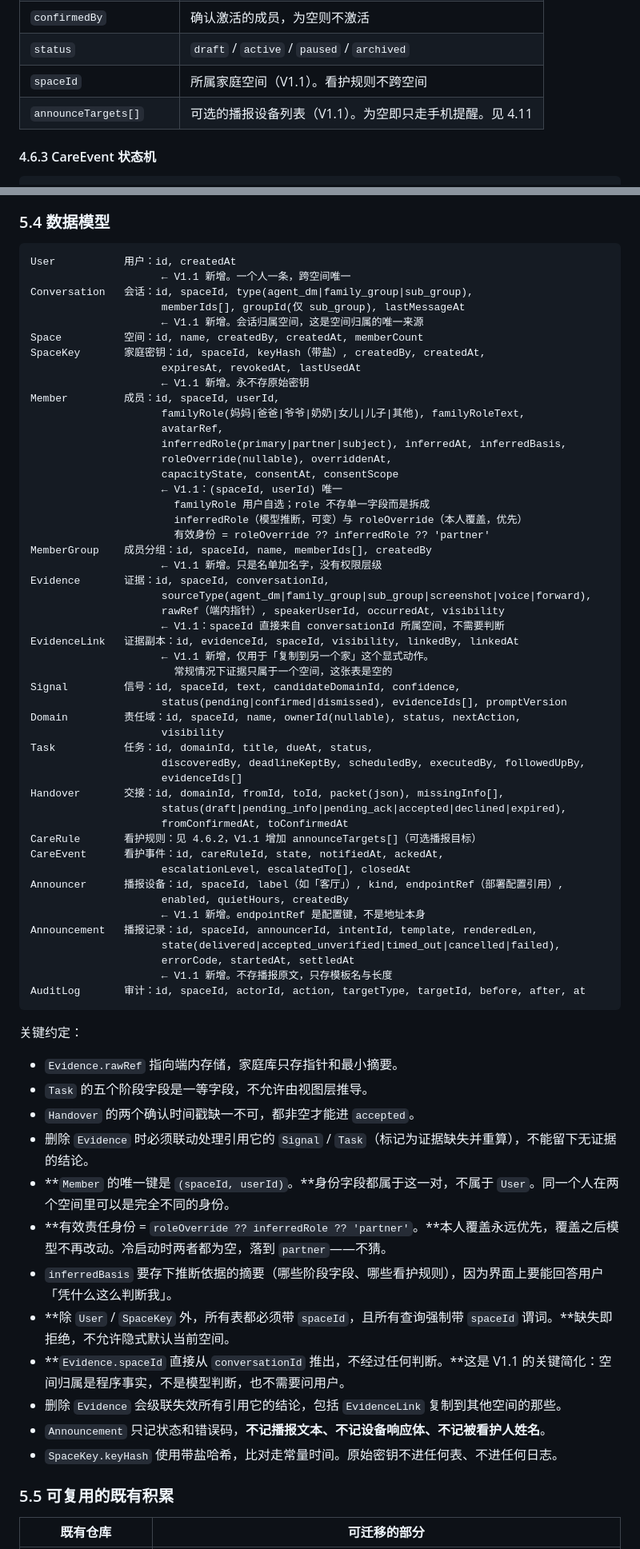
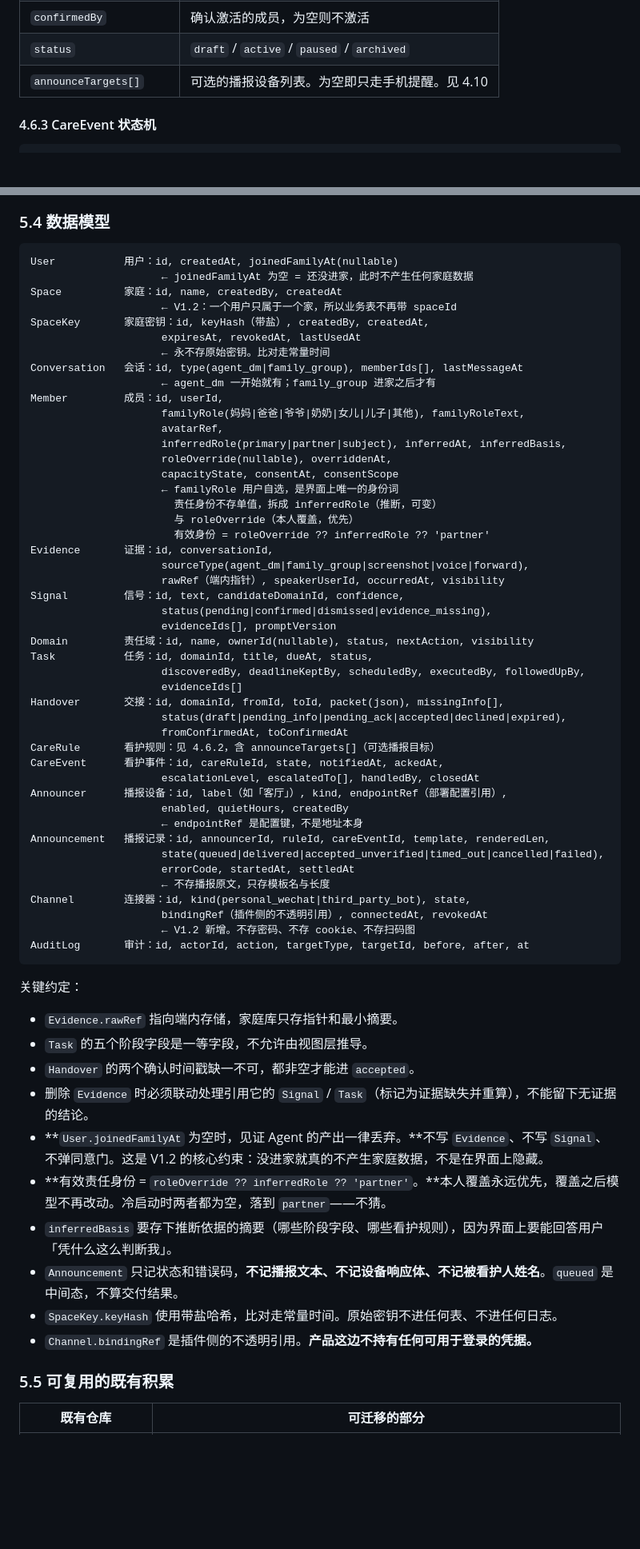
Before and after one commit to songconmaisaix31-design/we-remember, a Markdown page: docs/都记得-PRD.md, 2 parts joined by grey strips. Shown at 80% size. GitHub-like rendering; blank space fills up the shorter version.

````diff
--- a/docs/都记得-PRD.md
+++ b/docs/都记得-PRD.md
@@ -493,8 +499,7 @@ AI 只负责一件事：从「奶奶血压药一天两次，饭后吃」这类
 | `createdFromEvidenceId` | 由哪句话生成，可溯源 |
 | `confirmedBy` | 确认激活的成员，为空则不激活 |
 | `status` | `draft` / `active` / `paused` / `archived` |
-| `spaceId` | 所属家庭空间（V1.1）。看护规则不跨空间 |
-| `announceTargets[]` | 可选的播报设备列表（V1.1）。为空即只走手机提醒。见 4.11 |
+| `announceTargets[]` | 可选的播报设备列表。为空即只走手机提醒。见 4.10 |
 
 #### 4.6.3 CareEvent 状态机
 
@@ -773,55 +777,52 @@ V1.1 的两处调整：
 ### 5.4 数据模型
 
 ```
-User           用户：id, createdAt
-                     ← V1.1 新增。一个人一条，跨空间唯一
-Conversation   会话：id, spaceId, type(agent_dm|family_group|sub_group),
-                     memberIds[], groupId(仅 sub_group), lastMessageAt
-                     ← V1.1 新增。会话归属空间，这是空间归属的唯一来源
-Space          空间：id, name, createdBy, createdAt, memberCount
-SpaceKey       家庭密钥：id, spaceId, keyHash（带盐）, createdBy, createdAt,
+User           用户：id, createdAt, joinedFamilyAt(nullable)
+                     ← joinedFamilyAt 为空 = 还没进家，此时不产生任何家庭数据
+Space          家庭：id, name, createdBy, createdAt
+                     ← V1.2：一个用户只属于一个家，所以业务表不再带 spaceId
+SpaceKey       家庭密钥：id, keyHash（带盐）, createdBy, createdAt,
                      expiresAt, revokedAt, lastUsedAt
-                     ← V1.1 新增。永不存原始密钥
-Member         成员：id, spaceId, userId,
+                     ← 永不存原始密钥。比对走常量时间
+Conversation   会话：id, type(agent_dm|family_group), memberIds[], lastMessageAt
+                     ← agent_dm 一开始就有；family_group 进家之后才有
+Member         成员：id, userId,
                      familyRole(妈妈|爸爸|爷爷|奶奶|女儿|儿子|其他), familyRoleText,
                      avatarRef,
                      inferredRole(primary|partner|subject), inferredAt, inferredBasis,
                      roleOverride(nullable), overriddenAt,
                      capacityState, consentAt, consentScope
-                     ← V1.1：(spaceId, userId) 唯一
-                       familyRole 用户自选；role 不存单一字段而是拆成
-                       inferredRole（模型推断，可变）与 roleOverride（本人覆盖，优先）
+                     ← familyRole 用户自选，是界面上唯一的身份词
+                       责任身份不存单值，拆成 inferredRole（推断，可变）
+                       与 roleOverride（本人覆盖，优先）
                        有效身份 = roleOverride ?? inferredRole ?? 'partner'
-MemberGroup    成员分组：id, spaceId, name, memberIds[], createdBy
-                     ← V1.1 新增。只是名单加名字，没有权限层级
-Evidence       证据：id, spaceId, conversationId,
-                     sourceType(agent_dm|family_group|sub_group|screenshot|voice|forward),
+Evidence       证据：id, conversationId,
+                     sourceType(agent_dm|family_group|screenshot|voice|forward),
                      rawRef（端内指针）, speakerUserId, occurredAt, visibility
-                     ← V1.1：spaceId 直接来自 conversationId 所属空间，不需要判断
-EvidenceLink   证据副本：id, evidenceId, spaceId, visibility, linkedBy, linkedAt
-                     ← V1.1 新增，仅用于「复制到另一个家」这个显式动作。
-                       常规情况下证据只属于一个空间，这张表是空的
-Signal         信号：id, spaceId, text, candidateDomainId, confidence,
-                     status(pending|confirmed|dismissed), evidenceIds[], promptVersion
-Domain         责任域：id, spaceId, name, ownerId(nullable), status, nextAction,
-                     visibility
+Signal         信号：id, text, candidateDomainId, confidence,
+                     status(pending|confirmed|dismissed|evidence_missing),
+                     evidenceIds[], promptVersion
+Domain         责任域：id, name, ownerId(nullable), status, nextAction, visibility
 Task           任务：id, domainId, title, dueAt, status,
                      discoveredBy, deadlineKeptBy, scheduledBy, executedBy, followedUpBy,
                      evidenceIds[]
 Handover       交接：id, domainId, fromId, toId, packet(json), missingInfo[],
                      status(draft|pending_info|pending_ack|accepted|declined|expired),
                      fromConfirmedAt, toConfirmedAt
-CareRule       看护规则：见 4.6.2，V1.1 增加 announceTargets[]（可选播报目标）
+CareRule       看护规则：见 4.6.2，含 announceTargets[]（可选播报目标）
 CareEvent      看护事件：id, careRuleId, state, notifiedAt, ackedAt,
-                     escalationLevel, escalatedTo[], closedAt
-Announcer      播报设备：id, spaceId, label（如「客厅」）, kind, endpointRef（部署配置引用）,
+                     escalationLevel, escalatedTo[], handledBy, closedAt
+Announcer      播报设备：id, label（如「客厅」）, kind, endpointRef（部署配置引用）,
                      enabled, quietHours, createdBy
-                     ← V1.1 新增。endpointRef 是配置键，不是地址本身
-Announcement   播报记录：id, spaceId, announcerId, intentId, template, renderedLen,
-                     state(delivered|accepted_unverified|timed_out|cancelled|failed),
+                     ← endpointRef 是配置键，不是地址本身
+Announcement   播报记录：id, announcerId, ruleId, careEventId, template, renderedLen,
+                     state(queued|delivered|accepted_unverified|timed_out|cancelled|failed),
                      errorCode, startedAt, settledAt
-                     ← V1.1 新增。不存播报原文，只存模板名与长度
-AuditLog       审计：id, spaceId, actorId, action, targetType, targetId, before, after, at
+                     ← 不存播报原文，只存模板名与长度
+Channel        连接器：id, kind(personal_wechat|third_party_bot), state,
+                     bindingRef（插件侧的不透明引用）, connectedAt, revokedAt
+                     ← V1.2 新增。不存密码、不存 cookie、不存扫码图
+AuditLog       审计：id, actorId, action, targetType, targetId, before, after, at
 ```
 
 关键约定：
@@ -830,14 +831,12 @@ AuditLog       审计：id, spaceId, actorId, action, targetType, targetId, befo
 - `Task` 的五个阶段字段是一等字段，不允许由视图层推导。
 - `Handover` 的两个确认时间戳缺一不可，都非空才能进 `accepted`。
 - 删除 `Evidence` 时必须联动处理引用它的 `Signal` / `Task`（标记为证据缺失并重算），不能留下无证据的结论。
-- **`Member` 的唯一键是 `(spaceId, userId)`。**身份字段都属于这一对，不属于 `User`。同一个人在两个空间里可以是完全不同的身份。
+- **`User.joinedFamilyAt` 为空时，见证 Agent 的产出一律丢弃。**不写 `Evidence`、不写 `Signal`、不弹同意门。这是 V1.2 的核心约束：没进家就真的不产生家庭数据，不是在界面上隐藏。
 - **有效责任身份 = `roleOverride ?? inferredRole ?? 'partner'`。**本人覆盖永远优先，覆盖之后模型不再改动。冷启动时两者都为空，落到 `partner`——不猜。
 - `inferredBasis` 要存下推断依据的摘要（哪些阶段字段、哪些看护规则），因为界面上要能回答用户「凭什么这么判断我」。
-- **除 `User` / `SpaceKey` 外，所有表都必须带 `spaceId`，且所有查询强制带 `spaceId` 谓词。**缺失即拒绝，不允许隐式默认当前空间。
-- **`Evidence.spaceId` 直接从 `conversationId` 推出，不经过任何判断。**这是 V1.1 的关键简化：空间归属是程序事实，不是模型判断，也不需要问用户。
-- 删除 `Evidence` 会级联失效所有引用它的结论，包括 `EvidenceLink` 复制到其他空间的那些。
-- `Announcement` 只记状态和错误码，**不记播报文本、不记设备响应体、不记被看护人姓名**。
+- `Announcement` 只记状态和错误码，**不记播报文本、不记设备响应体、不记被看护人姓名**。`queued` 是中间态，不算交付结果。
 - `SpaceKey.keyHash` 使用带盐哈希，比对走常量时间。原始密钥不进任何表、不进任何日志。
+- `Channel.bindingRef` 是插件侧的不透明引用。**产品这边不持有任何可用于登录的凭据。**
 
 ### 5.5 可复用的既有积累
 
````
Also changed, not shown: other parts of docs/都记得-PRD.md (+266 -218 lines).
